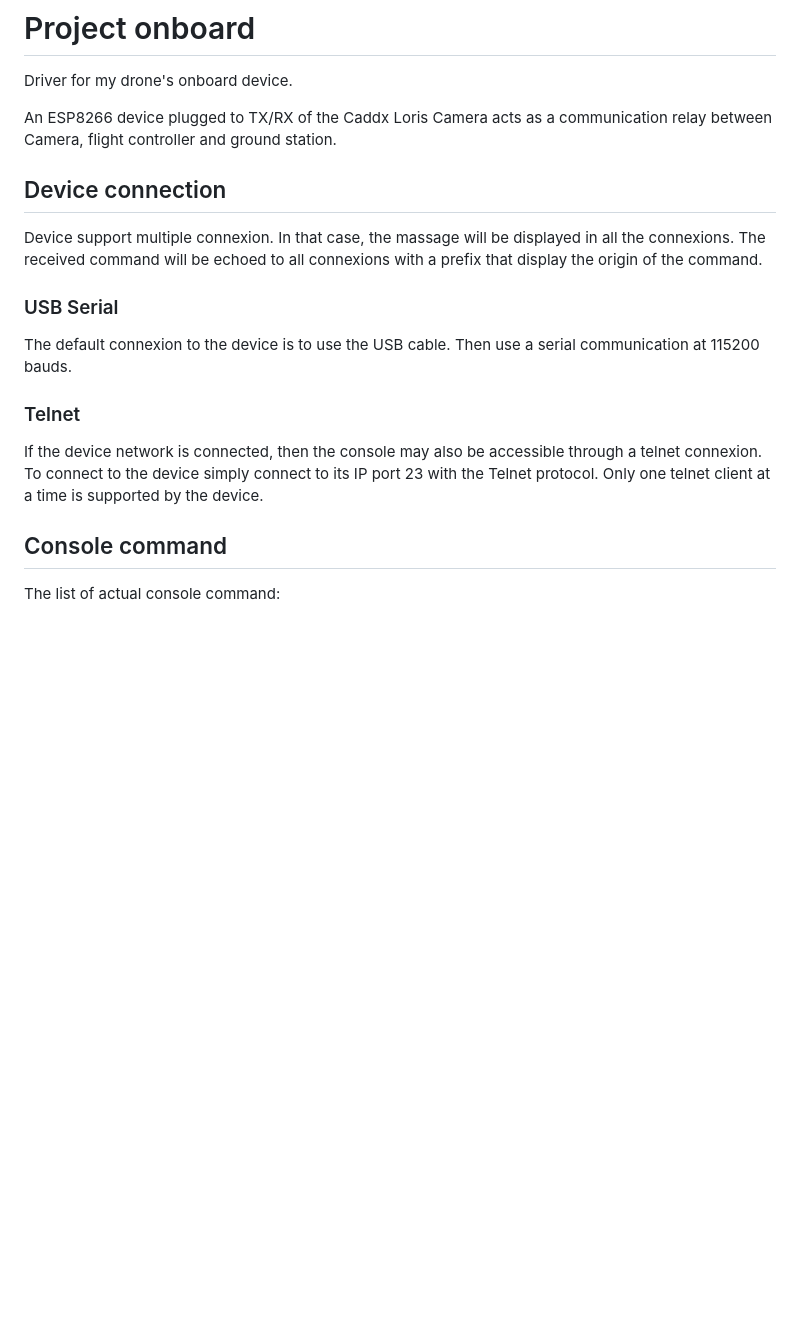
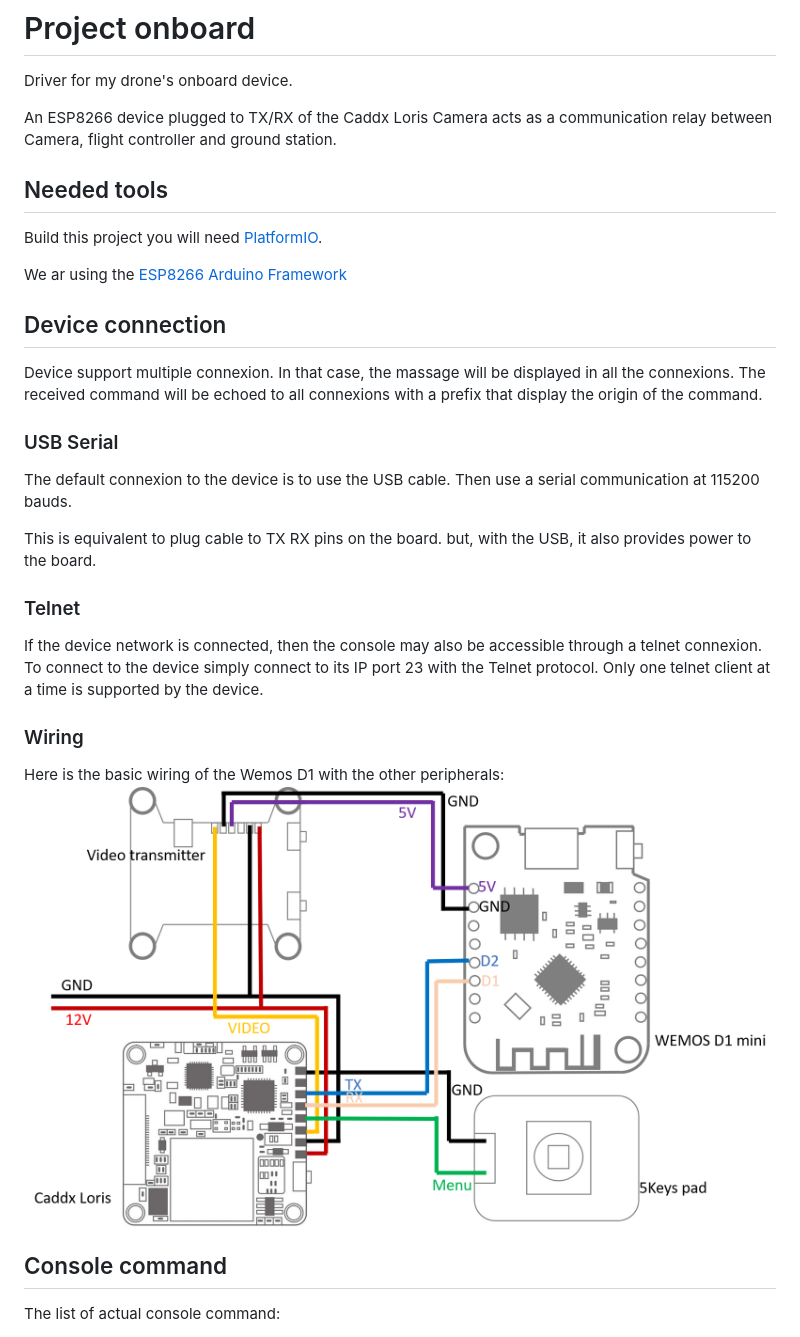
Before and after one commit to Silmaen/onboard, a Markdown page: README.md, the part around the change printed below. Rendered like a GitHub page; pictures changed too: doc/wiring.png (added); blank space fills up the shorter version.

```diff
--- a/README.md
+++ b/README.md
@@ -4,6 +4,12 @@ Driver for my drone's onboard device.
 
 An ESP8266 device plugged to TX/RX of the Caddx Loris Camera acts as a communication relay between Camera,
 flight controller and ground station.
+
+## Needed tools
+
+Build this project you will need [PlatformIO](https://docs.platformio.org/en/latest/).
+
+We ar using the [ESP8266 Arduino Framework](https://arduino-esp8266.readthedocs.io/en/latest/)
 
 ## Device connection
 
@@ -16,12 +22,19 @@ that display the origin of the command.
 The default connexion to the device is to use the USB cable.
 Then use a serial communication at 115200 bauds.
 
+This is equivalent to plug cable to TX RX pins on the board. but, with the USB,
+it also provides power to the board.
+
 ### Telnet
 
 If the device network is connected, then the console may also be accessible through a telnet connexion.
 To connect to the device simply connect to its IP port 23 with the Telnet protocol.
 Only one telnet client at a time is supported by the device.
 
+### Wiring
+
+Here is the basic wiring of the Wemos D1 with the other peripherals:
+![](doc/wiring.png)
 
 ## Console command
 
```
Also changed, not shown: other parts of README.md (+76 -1 lines), 3 other files.
